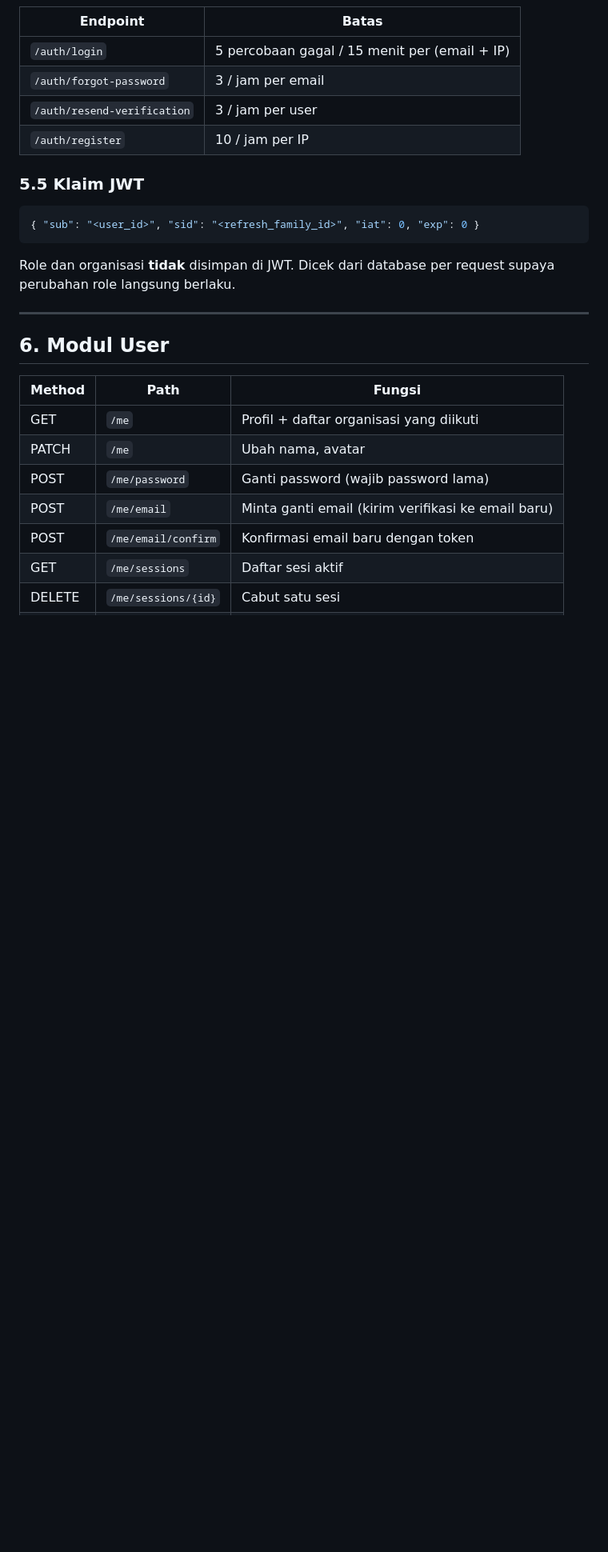
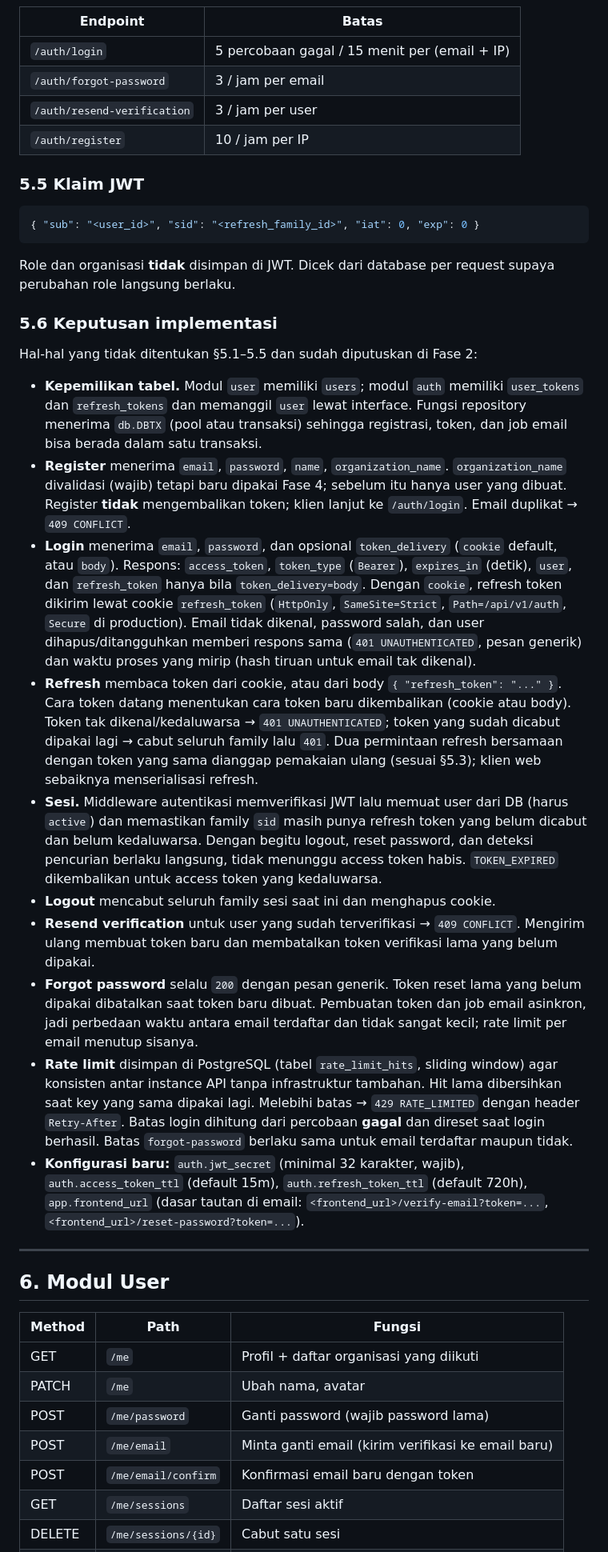
Before and after one commit to kangsolder001/saka, a Markdown page: docs/spec.md, the part around the change. Shown at 80% size. Rendered like a GitHub page; blank space fills up the shorter version.

Commit message:
docs: record auth implementation decisions in spec section 5.6
Co-Authored-By: Claude Sonnet 5.5 <noreply@anthropic.com>

````diff
--- a/docs/spec.md
+++ b/docs/spec.md
@@ -314,6 +314,21 @@ Job dimasukkan dalam **transaksi yang sama** dengan perubahan data, supaya tidak
 ```
 
 Role dan organisasi **tidak** disimpan di JWT. Dicek dari database per request supaya perubahan role langsung berlaku.
+
+### 5.6 Keputusan implementasi
+
+Hal-hal yang tidak ditentukan §5.1–5.5 dan sudah diputuskan di Fase 2:
+
+- **Kepemilikan tabel.** Modul `user` memiliki `users`; modul `auth` memiliki `user_tokens` dan `refresh_tokens` dan memanggil `user` lewat interface. Fungsi repository menerima `db.DBTX` (pool atau transaksi) sehingga registrasi, token, dan job email bisa berada dalam satu transaksi.
+- **Register** menerima `email`, `password`, `name`, `organization_name`. `organization_name` divalidasi (wajib) tetapi baru dipakai Fase 4; sebelum itu hanya user yang dibuat. Register **tidak** mengembalikan token; klien lanjut ke `/auth/login`. Email duplikat → `409 CONFLICT`.
+- **Login** menerima `email`, `password`, dan opsional `token_delivery` (`cookie` default, atau `body`). Respons: `access_token`, `token_type` (`Bearer`), `expires_in` (detik), `user`, dan `refresh_token` hanya bila `token_delivery=body`. Dengan `cookie`, refresh token dikirim lewat cookie `refresh_token` (`HttpOnly`, `SameSite=Strict`, `Path=/api/v1/auth`, `Secure` di production). Email tidak dikenal, password salah, dan user dihapus/ditangguhkan memberi respons sama (`401 UNAUTHENTICATED`, pesan generik) dan waktu proses yang mirip (hash tiruan untuk email tak dikenal).
+- **Refresh** membaca token dari cookie, atau dari body `{ "refresh_token": "..." }`. Cara token datang menentukan cara token baru dikembalikan (cookie atau body). Token tak dikenal/kedaluwarsa → `401 UNAUTHENTICATED`; token yang sudah dicabut dipakai lagi → cabut seluruh family lalu `401`. Dua permintaan refresh bersamaan dengan token yang sama dianggap pemakaian ulang (sesuai §5.3); klien web sebaiknya menserialisasi refresh.
+- **Sesi.** Middleware autentikasi memverifikasi JWT lalu memuat user dari DB (harus `active`) dan memastikan family `sid` masih punya refresh token yang belum dicabut dan belum kedaluwarsa. Dengan begitu logout, reset password, dan deteksi pencurian berlaku langsung, tidak menunggu access token habis. `TOKEN_EXPIRED` dikembalikan untuk access token yang kedaluwarsa.
+- **Logout** mencabut seluruh family sesi saat ini dan menghapus cookie.
+- **Resend verification** untuk user yang sudah terverifikasi → `409 CONFLICT`. Mengirim ulang membuat token baru dan membatalkan token verifikasi lama yang belum dipakai.
+- **Forgot password** selalu `200` dengan pesan generik. Token reset lama yang belum dipakai dibatalkan saat token baru dibuat. Pembuatan token dan job email asinkron, jadi perbedaan waktu antara email terdaftar dan tidak sangat kecil; rate limit per email menutup sisanya.
+- **Rate limit** disimpan di PostgreSQL (tabel `rate_limit_hits`, sliding window) agar konsisten antar instance API tanpa infrastruktur tambahan. Hit lama dibersihkan saat key yang sama dipakai lagi. Melebihi batas → `429 RATE_LIMITED` dengan header `Retry-After`. Batas login dihitung dari percobaan **gagal** dan direset saat login berhasil. Batas `forgot-password` berlaku sama untuk email terdaftar maupun tidak.
+- **Konfigurasi baru:** `auth.jwt_secret` (minimal 32 karakter, wajib), `auth.access_token_ttl` (default 15m), `auth.refresh_token_ttl` (default 720h), `app.frontend_url` (dasar tautan di email: `<frontend_url>/verify-email?token=...`, `<frontend_url>/reset-password?token=...`).
 
 ---
 
````
Also changed, not shown: docs/todo.md (+4 -2 lines).
